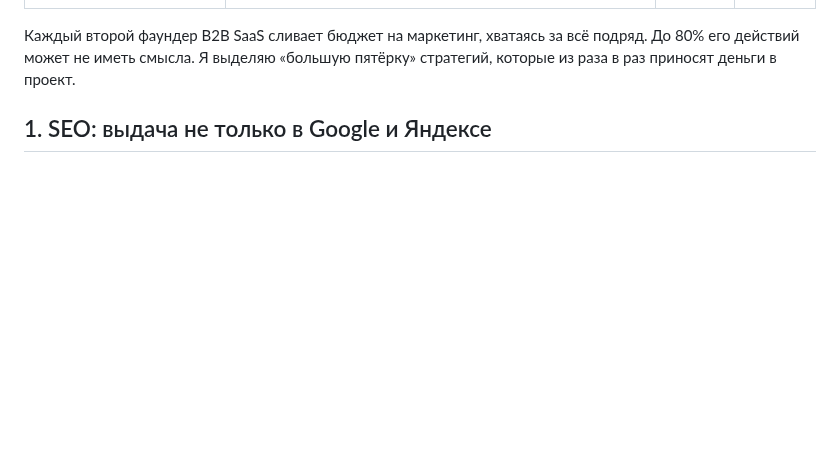
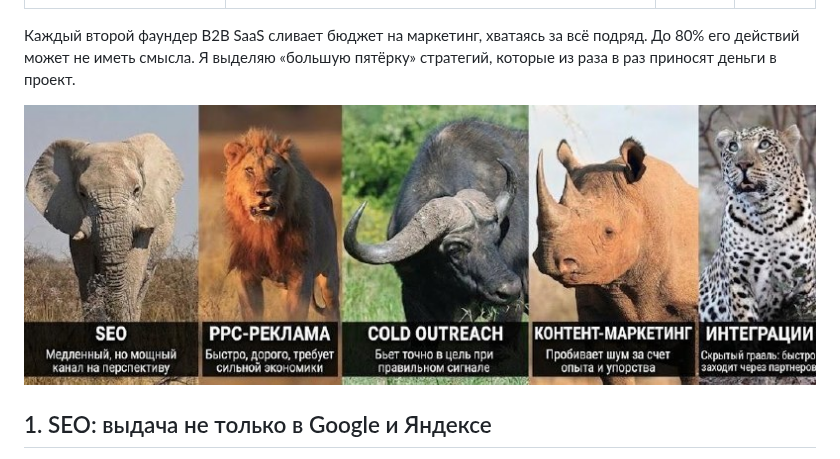
Before and after one commit to a-milenkin/data_feeling_school, a Markdown page: src/blog/pyat-saas-marketingovyh-strategiy.md, the part around the change. Rendered like a GitHub page; pictures changed too: assets/img/blog/big-five-saas-marketing.jpg (added); blank space fills up the shorter version.

```diff
--- a/src/blog/pyat-saas-marketingovyh-strategiy.md
+++ b/src/blog/pyat-saas-marketingovyh-strategiy.md
@@ -5,6 +5,8 @@ date: 2026-10-16
 course: pet-project
 ---
 Каждый второй фаундер B2B SaaS сливает бюджет на маркетинг, хватаясь за всё подряд. До 80% его действий может не иметь смысла. Я выделяю «большую пятёрку» стратегий, которые из раза в раз приносят деньги в проект.
+
+![Пять стратегий: SEO, PPC-реклама, cold outreach, контент-маркетинг, интеграции](/assets/img/blog/big-five-saas-marketing.jpg)
 
 ## 1. SEO: выдача не только в Google и Яндексе
 
```
Also changed, not shown: src/blog/zamorozil-prezka-ai-urok-fokusa.md (+4 -0 lines), assets/img/blog/project-revenue-30d.jpg (added), assets/img/blog/wordstat-ii-prezentatsiya.jpg (added), 2 other files.
